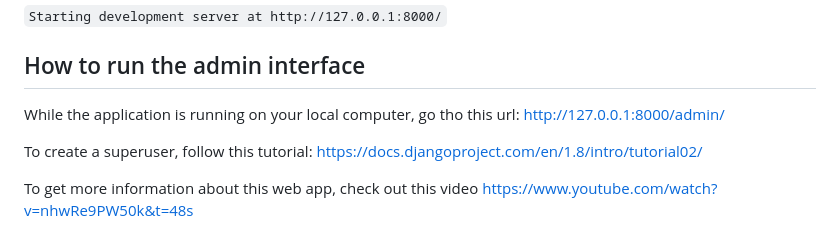
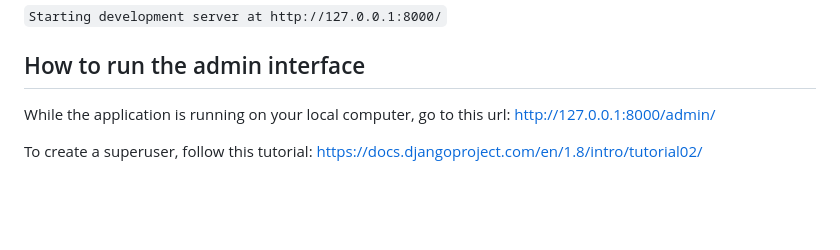
Before and after one commit to OnesNT/Online_Restaurant, a Markdown page: README.md, the part around the change. Drawn GitHub-style; blank space fills up the shorter version.

```diff
--- a/README.md
+++ b/README.md
@@ -52,8 +52,6 @@ Copy paste the URL link to your web browser
 
 ## How to run the admin interface
 
-While the application is running on your local computer, go tho this url: http://127.0.0.1:8000/admin/
+While the application is running on your local computer, go to this url: http://127.0.0.1:8000/admin/
 
 To create a superuser, follow this tutorial: https://docs.djangoproject.com/en/1.8/intro/tutorial02/
-
-To get more information about this web app, check out this video https://www.youtube.com/watch?v=nhwRe9PW50k&t=48s
```
